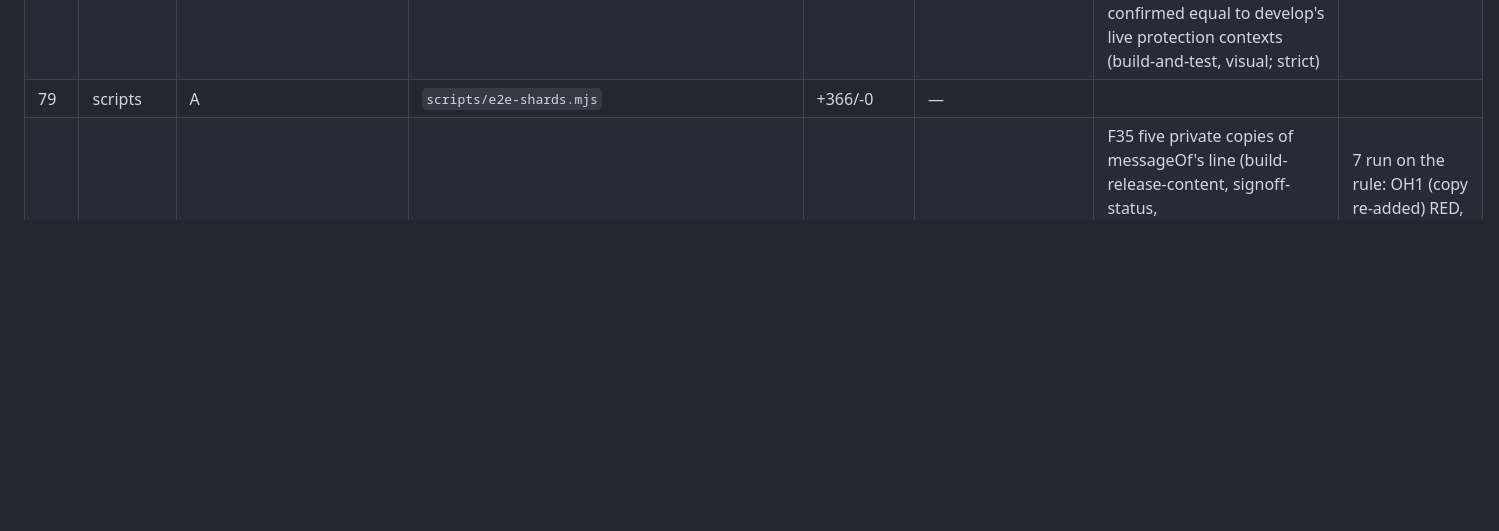
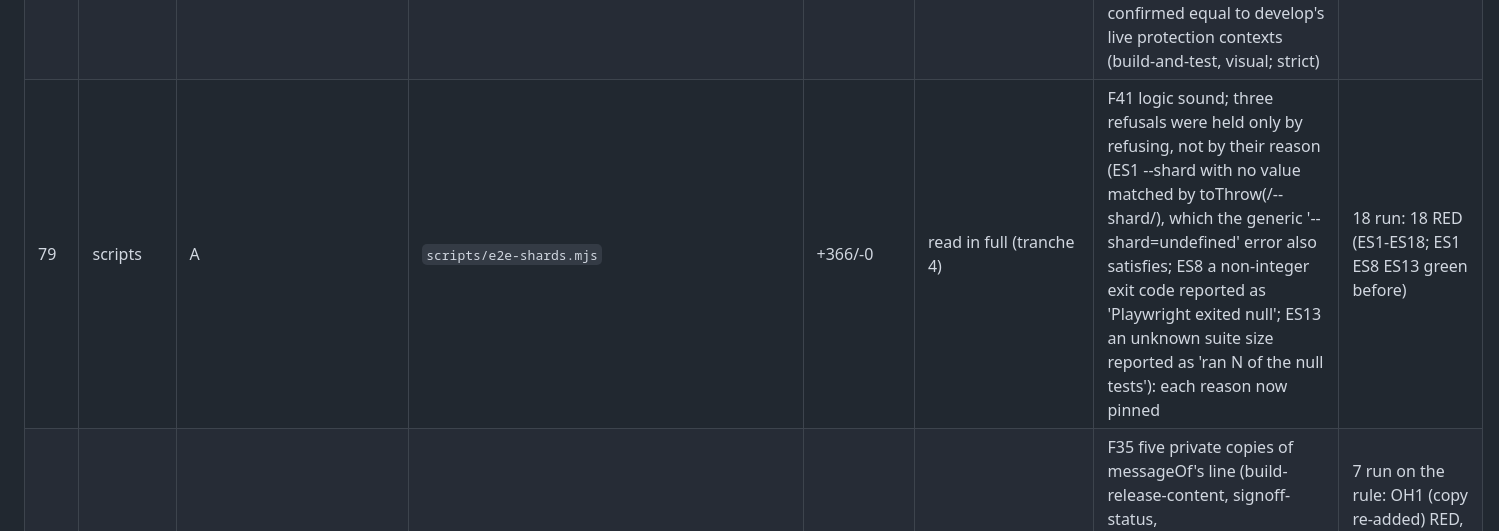
Before and after one commit to Shyden-Ltd/shyden.co.uk, a Markdown page: docs/reviews/2026-09-30-release-review.md, the part around the change. GitHub-like rendering; blank space fills up the shorter version.

Commit message:
Ledger: e2e-shards read in full, F41 recorded (Refs #390)
Co-Authored-By: Claude Opus 5.5 (1M context) <noreply@anthropic.com>
Claude-Session: https://claude.ai/code/session_01AGzMaF9snEuDa2WqZ7MYpH

```diff
--- a/docs/reviews/2026-09-30-release-review.md
+++ b/docs/reviews/2026-09-30-release-review.md
@@ -85,7 +85,7 @@ Columns: **Review** is `—` until the file is read in full; **Mutations** is `n
 | 76 | scripts | M | `scripts/dashboard.mjs` | +48/-86 | diff read (tranche 4: errors.mjs, killByPort import, types, argv refusal) | F38 the dashboard kept its own copy of every path test-devices.mjs writes (dashboard-state dir, groups/final/jsonl, ios-mode.json, report dirs), each 'kept in sync' and held by nothing; the reason (the harness had no exports) no longer held. Now imported, and dashboard-paths.test.ts refuses a path literal. Typing the imports exposed JSONL_FILE indexed by a plain string (GROUP_NAMES now derived and typed). Smoke: started on 4399, page 200, state stream carries all groups, SIGTERM clean | 5 run: 4 RED, DP2 GREEN as predicted (a comment is not a copy) |
 | 77 | scripts | A | `scripts/dependabot-labels.mjs` | +194/-0 | read in full (tranche 4) | F39 every refusal in main() was untested (DL1-DL5 green: no labels declared, gh answered nothing, gh failed, gh missing, --paginate): dependabot-labels-script.test.ts drives the script against a stand-in gh. Bug: a label YAML reads as a number/null/boolean (7, 1.0, ~, true) was silently dropped, now refused by name. declaredLabels called process.exit on a parse failure (untestable in-process): it throws, main() refuses. Two comments named build-and-test as the job running it (checks, since #163) | 13 run: 13 RED (DL1-DL12; DL1-DL6 green before the tests) |
 | 78 | scripts | A | `scripts/deploy-gate.mjs` | +222/-0 | read in full (tranche 4) | F40 main() entirely unguarded (DG1-DG7 green), incl. the exit on a refusal: a REFUSE exiting 0 lets deploy-dev proceed on untested bytes. deploy-gate-script.test.ts runs the script in a scratch repo with a real merge commit against a stand-in checks API (async spawn: spawnSync deadlocked the in-process server). API base from GITHUB_API_URL (Actions sets it); an unreachable API refused with a bare 'fetch failed' and a stack, now names the request and cause (F34 class); refusals go through die(). REQUIRED_CHECKS confirmed equal to develop's live protection contexts (build-and-test, visual; strict) | 9 run: 9 RED (DG1-DG9; DG1-DG7 green before the tests) |
-| 79 | scripts | A | `scripts/e2e-shards.mjs` | +366/-0 | — |  |  |
+| 79 | scripts | A | `scripts/e2e-shards.mjs` | +366/-0 | read in full (tranche 4) | F41 logic sound; three refusals were held only by refusing, not by their reason (ES1 --shard with no value matched by toThrow(/--shard/), which the generic '--shard=undefined' error also satisfies; ES8 a non-integer exit code reported as 'Playwright exited null'; ES13 an unknown suite size reported as 'ran N of the null tests'): each reason now pinned | 18 run: 18 RED (ES1-ES18; ES1 ES8 ES13 green before) |
 | 80 | scripts | A | `scripts/errors.mjs` | +73/-0 | read in full (tranche 4) | F35 five private copies of messageOf's line (build-release-content, signoff-status, tests/device/ios/webdriver.ts, translate.test.ts, and one this review wrote into i18n-scaffold.test.ts) now import it; one-home.test.ts rule readsACaughtMessage keeps it single, one fixture per clause | 7 run on the rule: OH1 (copy re-added) RED, OH2 (copy as a comment) GREEN as intended, OH3-OH7 (each clause dropped) RED |
 | 81 | scripts | A | `scripts/evidence-files.mjs` | +124/-0 | — |  |  |
 | 82 | scripts | A | `scripts/evidence-signoff.mjs` | +132/-0 | — |  |  |
```
